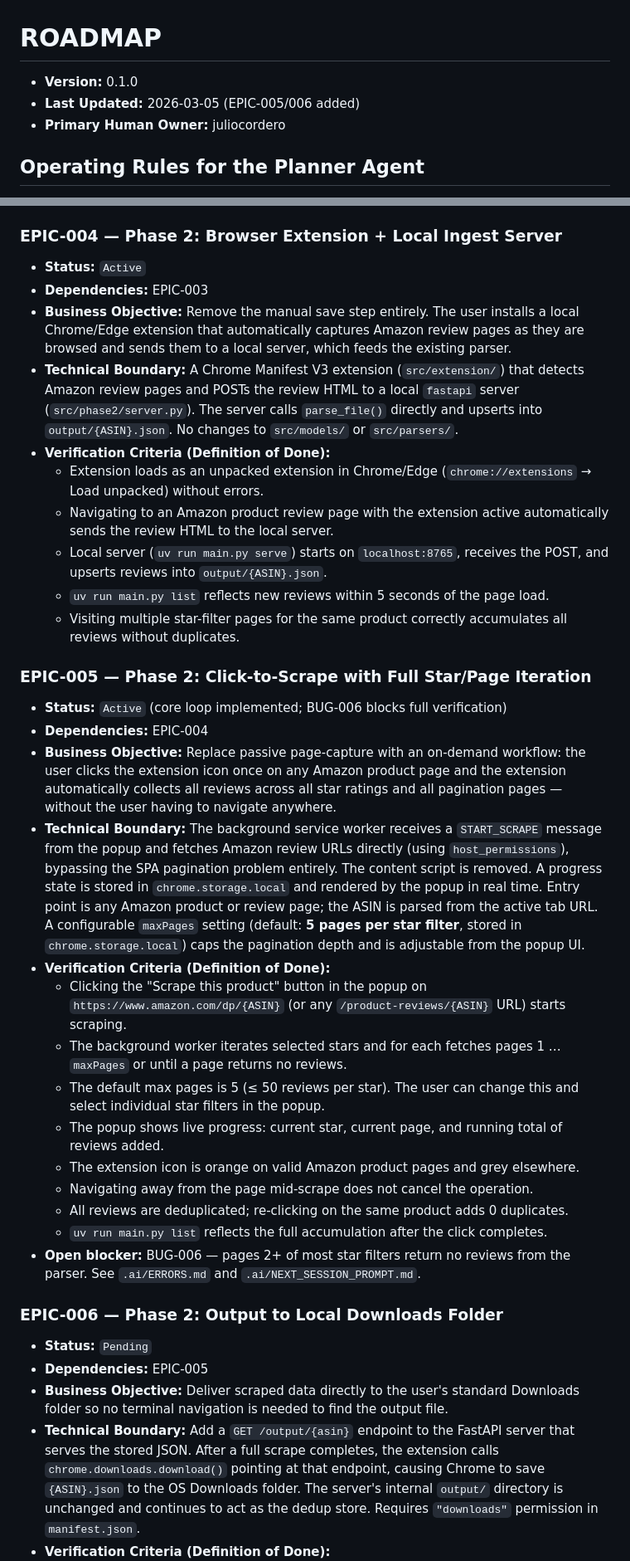
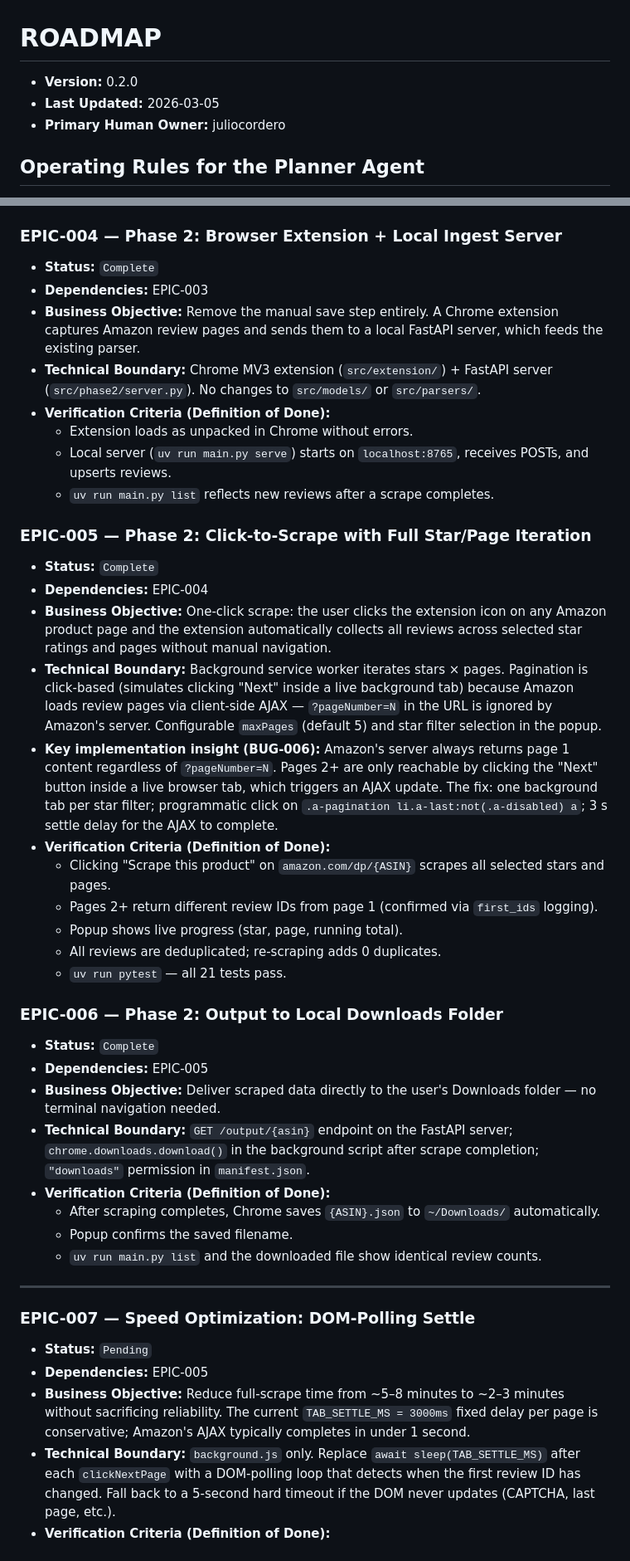
Before and after one commit to julioccorderoc/amazon_review_scrapper, a Markdown page: docs/ROADMAP.md, 2 parts joined by grey strips. Shown at 83% size. Rendered like a GitHub page.

```diff
--- a/docs/ROADMAP.md
+++ b/docs/ROADMAP.md
@@ -1,7 +1,7 @@
 # ROADMAP
 
-* **Version:** 0.1.0
-* **Last Updated:** 2026-03-05 (EPIC-005/006 added)
+* **Version:** 0.2.0
+* **Last Updated:** 2026-03-05
 * **Primary Human Owner:** juliocordero
 
 ## Operating Rules for the Planner Agent
@@ -52,38 +52,46 @@
 
 ### EPIC-004 — Phase 2: Browser Extension + Local Ingest Server
 
-* **Status:** `Active`
+* **Status:** `Complete`
 * **Dependencies:** EPIC-003
-* **Business Objective:** Remove the manual save step entirely. The user installs a local Chrome/Edge extension that automatically captures Amazon review pages as they are browsed and sends them to a local server, which feeds the existing parser.
-* **Technical Boundary:** A Chrome Manifest V3 extension (`src/extension/`) that detects Amazon review pages and POSTs the review HTML to a local `fastapi` server (`src/phase2/server.py`). The server calls `parse_file()` directly and upserts into `output/{ASIN}.json`. No changes to `src/models/` or `src/parsers/`.
+* **Business Objective:** Remove the manual save step entirely. A Chrome extension captures Amazon review pages and sends them to a local FastAPI server, which feeds the existing parser.
+* **Technical Boundary:** Chrome MV3 extension (`src/extension/`) + FastAPI server (`src/phase2/server.py`). No changes to `src/models/` or `src/parsers/`.
 * **Verification Criteria (Definition of Done):**
-  * Extension loads as an unpacked extension in Chrome/Edge (`chrome://extensions` → Load unpacked) without errors.
-  * Navigating to an Amazon product review page with the extension active automatically sends the review HTML to the local server.
-  * Local server (`uv run main.py serve`) starts on `localhost:8765`, receives the POST, and upserts reviews into `output/{ASIN}.json`.
-  * `uv run main.py list` reflects new reviews within 5 seconds of the page load.
-  * Visiting multiple star-filter pages for the same product correctly accumulates all reviews without duplicates.
+  * Extension loads as unpacked in Chrome without errors.
+  * Local server (`uv run main.py serve`) starts on `localhost:8765`, receives POSTs, and upserts reviews.
+  * `uv run main.py list` reflects new reviews after a scrape completes.
 
 ### EPIC-005 — Phase 2: Click-to-Scrape with Full Star/Page Iteration
 
-* **Status:** `Active` (core loop implemented; BUG-006 blocks full verification)
+* **Status:** `Complete`
 * **Dependencies:** EPIC-004
-* **Business Objective:** Replace passive page-capture with an on-demand workflow: the user clicks the extension icon once on any Amazon product page and the extension automatically collects all reviews across all star ratings and all pagination pages — without the user having to navigate anywhere.
-* **Technical Boundary:** The background service worker receives a `START_SCRAPE` message from the popup and fetches Amazon review URLs directly (using `host_permissions`), bypassing the SPA pagination problem entirely. The content script is removed. A progress state is stored in `chrome.storage.local` and rendered by the popup in real time. Entry point is any Amazon product or review page; the ASIN is parsed from the active tab URL. A configurable `maxPages` setting (default: **5 pages per star filter**, stored in `chrome.storage.local`) caps the pagination depth and is adjustable from the popup UI.
+* **Business Objective:** One-click scrape: the user clicks the extension icon on any Amazon product page and the extension automatically collects all reviews across selected star ratings and pages without manual navigation.
+* **Technical Boundary:** Background service worker iterates stars × pages. Pagination is click-based (simulates clicking "Next" inside a live background tab) because Amazon loads review pages via client-side AJAX — `?pageNumber=N` in the URL is ignored by Amazon's server. Configurable `maxPages` (default 5) and star filter selection in the popup.
+* **Key implementation insight (BUG-006):** Amazon's server always returns page 1 content regardless of `?pageNumber=N`. Pages 2+ are only reachable by clicking the "Next" button inside a live browser tab, which triggers an AJAX update. The fix: one background tab per star filter; programmatic click on `.a-pagination li.a-last:not(.a-disabled) a`; 3 s settle delay for the AJAX to complete.
 * **Verification Criteria (Definition of Done):**
-  * Clicking the "Scrape this product" button in the popup on `https://www.amazon.com/dp/{ASIN}` (or any `/product-reviews/{ASIN}` URL) starts scraping.
-  * The background worker iterates selected stars and for each fetches pages 1 … `maxPages` or until a page returns no reviews.
-  * The default max pages is 5 (≤ 50 reviews per star). The user can change this and select individual star filters in the popup.
-  * The popup shows live progress: current star, current page, and running total of reviews added.
-  * The extension icon is orange on valid Amazon product pages and grey elsewhere.
-  * Navigating away from the page mid-scrape does not cancel the operation.
-  * All reviews are deduplicated; re-clicking on the same product adds 0 duplicates.
-  * `uv run main.py list` reflects the full accumulation after the click completes.
-* **Open blocker:** BUG-006 — pages 2+ of most star filters return no reviews from the parser. See `.ai/ERRORS.md` and `.ai/NEXT_SESSION_PROMPT.md`.
+  * Clicking "Scrape this product" on `amazon.com/dp/{ASIN}` scrapes all selected stars and pages.
+  * Pages 2+ return different review IDs from page 1 (confirmed via `first_ids` logging).
+  * Popup shows live progress (star, page, running total).
+  * All reviews are deduplicated; re-scraping adds 0 duplicates.
+  * `uv run pytest` — all 21 tests pass.
 
 ### EPIC-006 — Phase 2: Output to Local Downloads Folder
 
+* **Status:** `Complete`
+* **Dependencies:** EPIC-005
+* **Business Objective:** Deliver scraped data directly to the user's Downloads folder — no terminal navigation needed.
+* **Technical Boundary:** `GET /output/{asin}` endpoint on the FastAPI server; `chrome.downloads.download()` in the background script after scrape completion; `"downloads"` permission in `manifest.json`.
+* **Verification Criteria (Definition of Done):**
+  * After scraping completes, Chrome saves `{ASIN}.json` to `~/Downloads/` automatically.
+  * Popup confirms the saved filename.
+  * `uv run main.py list` and the downloaded file show identical review counts.
+
+---
+
+### EPIC-007 — Speed Optimization: DOM-Polling Settle
+
 * **Status:** `Pending`
 * **Dependencies:** EPIC-005
-* **Business Objective:** Deliver scraped data directly to the user's standard Downloads folder so no terminal navigation is needed to find the output file.
-* **Technical Boundary:** Add a `GET /output/{asin}` endpoint to the FastAPI server that serves the stored JSON. After a full scrape completes, the extension calls `chrome.downloads.download()` pointing at that endpoint, causing Chrome to save `{ASIN}.json` to the OS Downloads folder. The server's internal `output/` directory is unchanged and continues to act as the dedup store. Requires `"downloads"` permission in `manifest.json`.
+* **Business Objective:** Reduce full-scrape time from ~5–8 minutes to ~2–3 minutes without sacrificing reliability. The current `TAB_SETTLE_MS = 3000ms` fixed delay per page is conservative; Amazon's AJAX typically completes in under 1 second.
+* **Technical Boundary:** `background.js` only. Replace `await sleep(TAB_SETTLE_MS)` after each `clickNextPage` with a DOM-polling loop that detects when the first review ID has changed. Fall back to a 5-second hard timeout if the DOM never updates (CAPTCHA, last page, etc.).
 * **Verification Criteria (Definition of Done):**
```
Also changed, not shown: other parts of docs/ROADMAP.md (+50 -4 lines).
